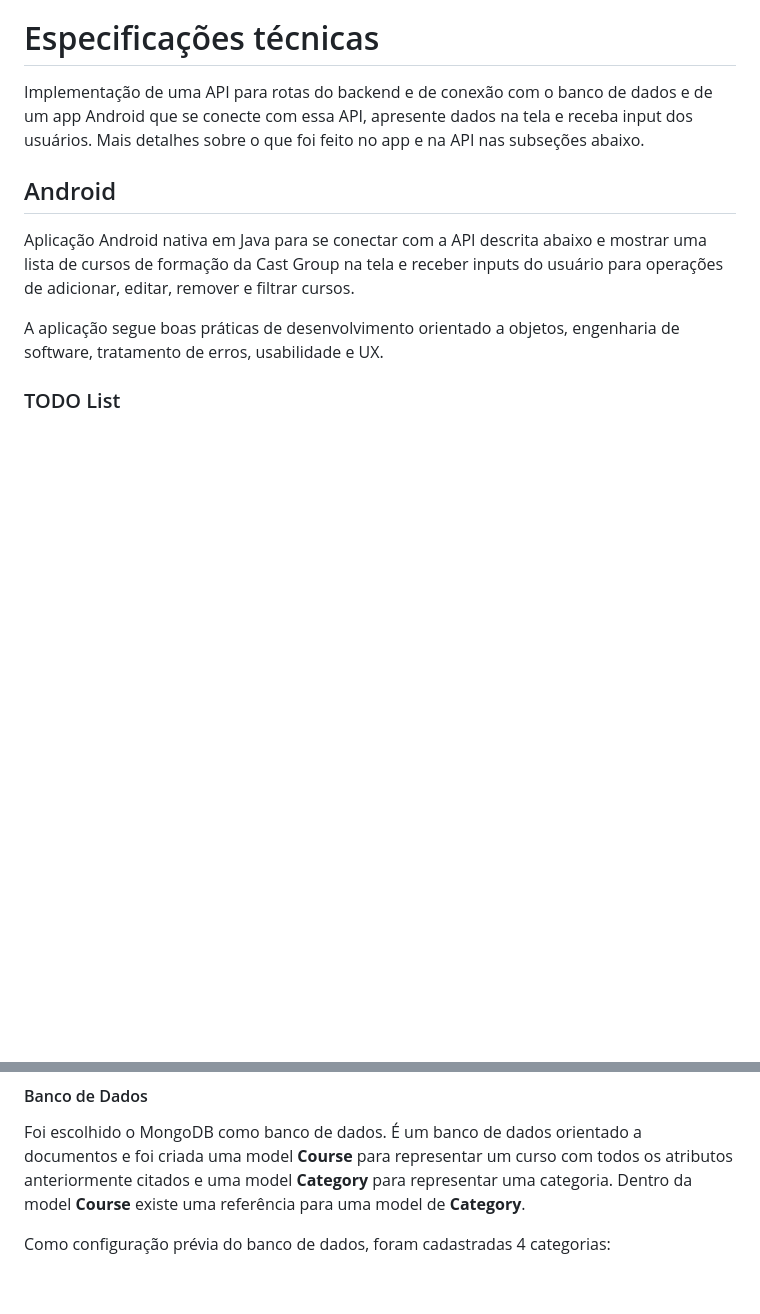
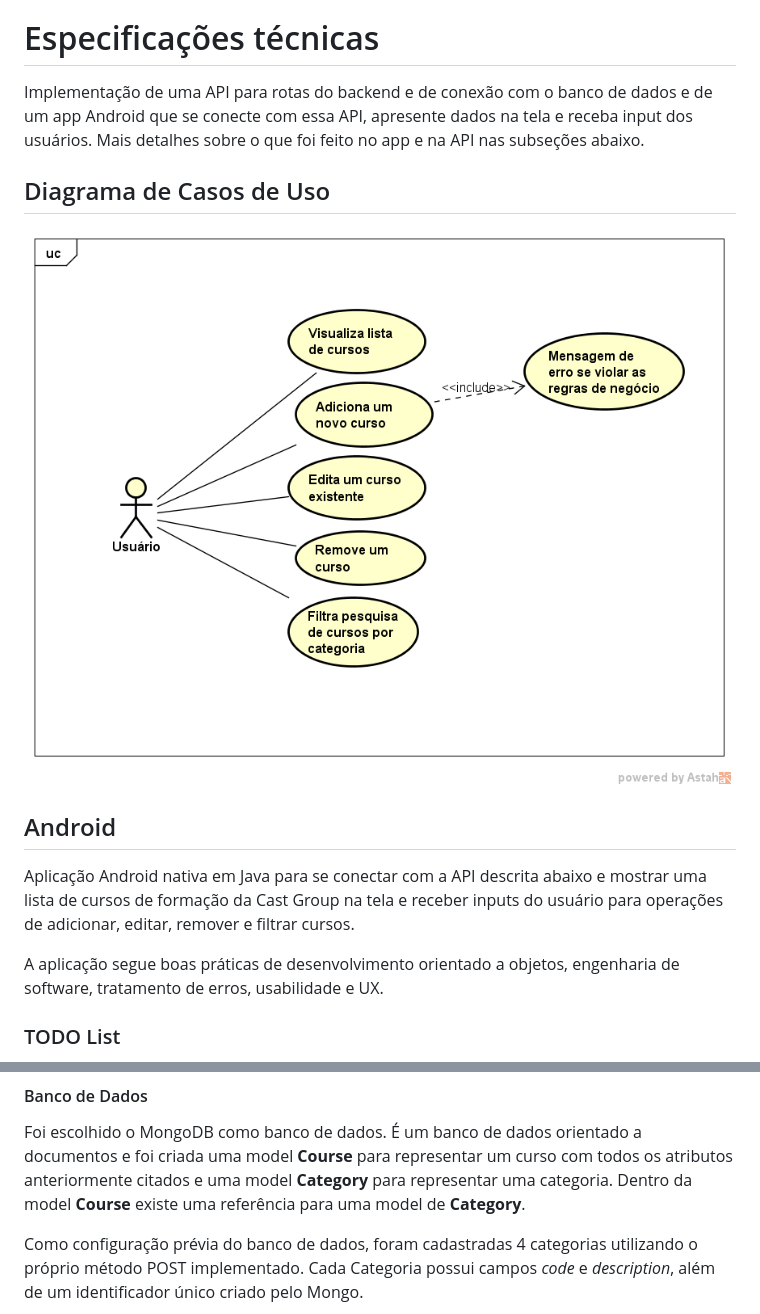
Before and after one commit to MiguelbrmFreitas/TesteCastGroup, a Markdown page: README.md, 2 parts joined by grey strips. GitHub-like rendering; pictures changed too: img/UseCaseDiagram.png (added); blank space fills up the shorter version.

Commit message:
Diagrama de Casos de Uso

```diff
--- a/README.md
+++ b/README.md
@@ -4,6 +4,9 @@ Repositório para a avaliação técnica do processo seletivo da Cast Group que
 # Especificações técnicas
 
 Implementação de uma API para rotas do backend e de conexão com o banco de dados e de um app Android que se conecte com essa API, apresente dados na tela e receba input dos usuários. Mais detalhes sobre o que foi feito no app e na API nas subseções abaixo.
+
+## Diagrama de Casos de Uso
+![Diagrama de Casos de Uso](img/UseCaseDiagram.png)
 
 ## Android
 
@@ -52,7 +55,8 @@ npm install
 
 Foi escolhido o MongoDB como banco de dados. É um banco de dados orientado a documentos e foi criada uma model <b>Course</b> para representar um curso com todos os atributos anteriormente citados e uma model <b>Category</b> para representar uma categoria. Dentro da model <b>Course</b> existe uma referência para uma model de <b>Category</b>.
 
-Como configuração prévia do banco de dados, foram cadastradas 4 categorias:
+Como configuração prévia do banco de dados, foram cadastradas 4 categorias utilizando o próprio método POST implementado. Cada Categoria possui campos *code* e *description*, além de um identificador único criado pelo Mongo.
+
 ![Lista de Categorias](img/Categories_Mongo.png)
 
 Edite o arquivo /config/default.json para incluir a URL correta do seu banco se for testar localmente.
```
Also changed, not shown: 2 other files.
